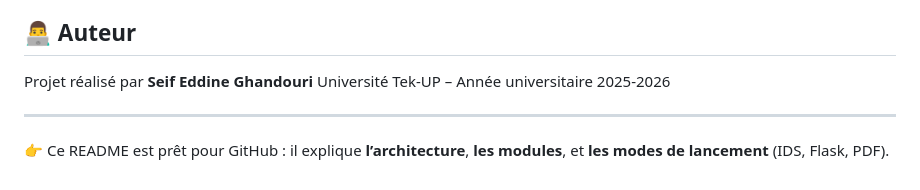
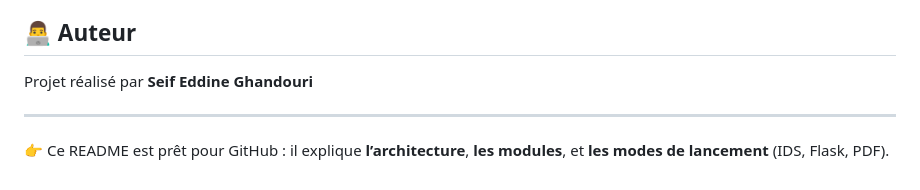
Before and after one commit to SeifEddineGhandouri/IDS-SECURE, a Markdown page: README.md, the part around the change. Rendered like a GitHub page.

```diff
--- a/README.md
+++ b/README.md
@@ -198,7 +198,6 @@ Le rapport PDF peut résumer :
 
 ## 👨‍💻 Auteur
 Projet réalisé par **Seif Eddine Ghandouri**
-Université Tek-UP – Année universitaire 2025-2026
 
 ---
 
```
